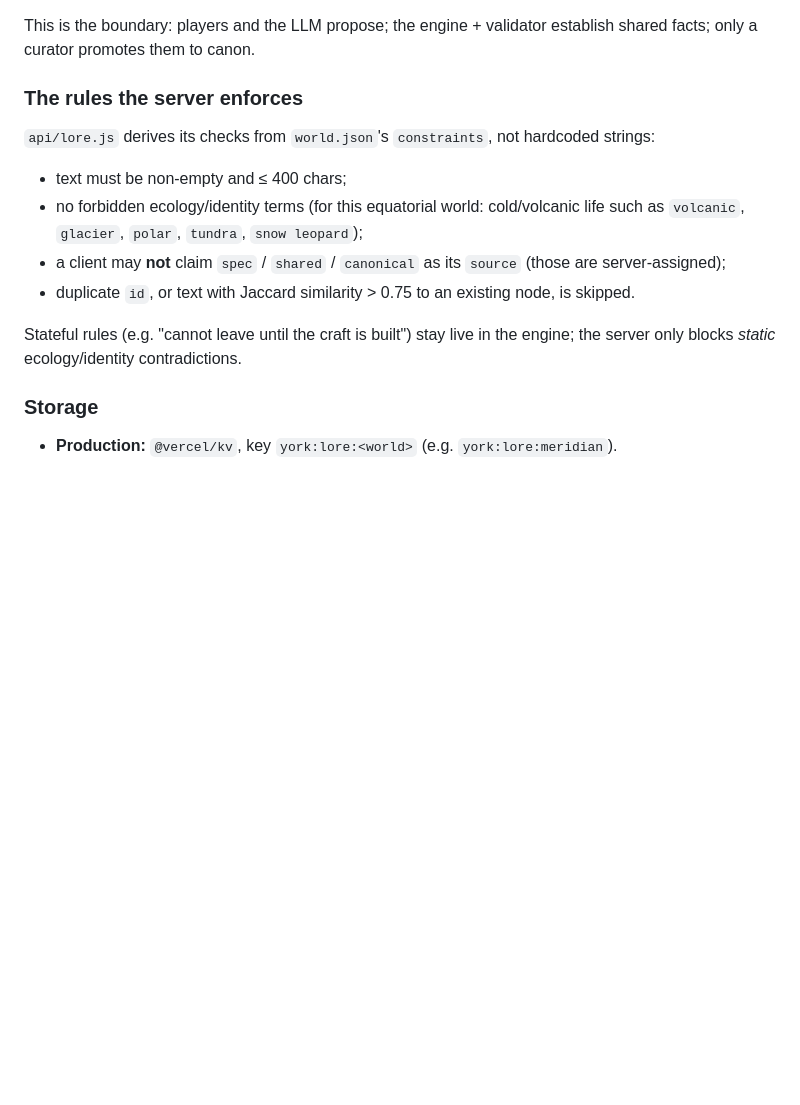
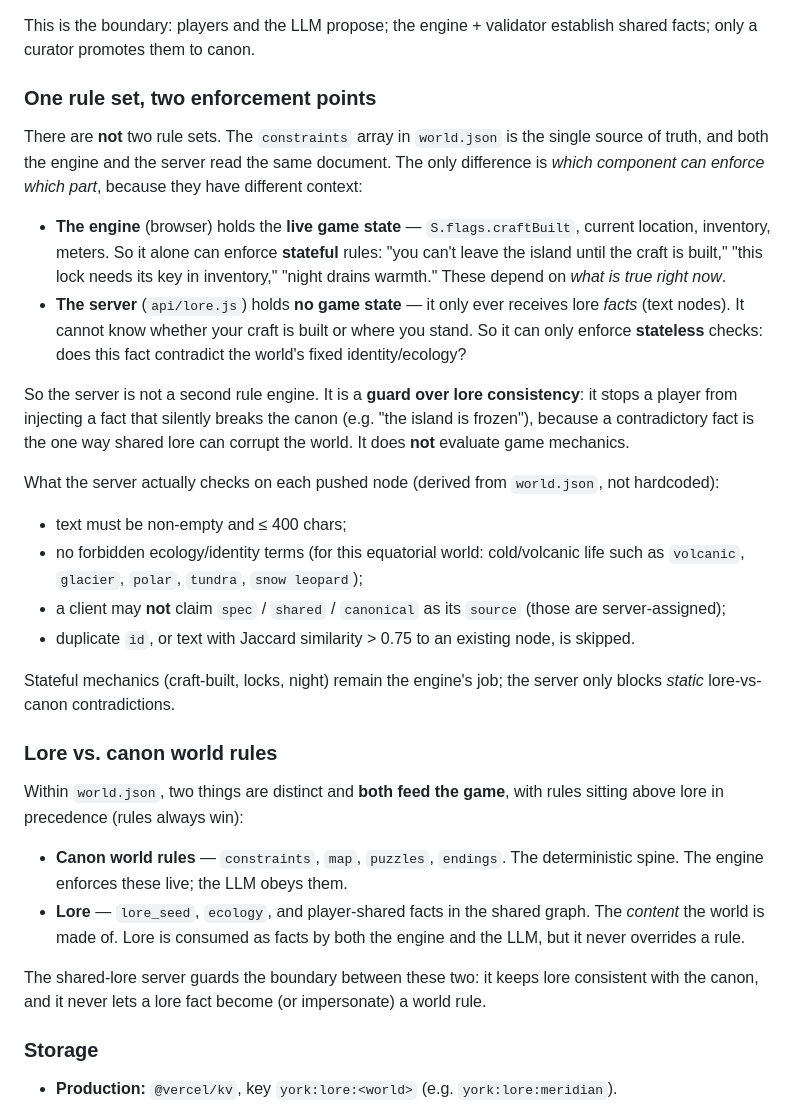
Before and after one commit to mcarlssen/york, a Markdown page: README.md, the part around the change. Drawn GitHub-style; blank space fills up the shorter version.

Commit message:
Docs: clarify server vs engine rule enforcement in README
The server is not a second rule set — both read world.json's constraints. Engine
enforces stateful rules (it has live state); server guards stateless lore/canon
consistency (it has no state). Added a Lore vs canon world rules subsection.

Co-authored-by: Cursor <cursoragent@cursor.com>

```diff
--- a/README.md
+++ b/README.md
@@ -139,9 +139,26 @@ That human judgment is the curator's job, and it never happens automatically:
 This is the boundary: players and the LLM propose; the engine + validator establish shared
 facts; only a curator promotes them to canon.
 
-### The rules the server enforces
+### One rule set, two enforcement points
 
-`api/lore.js` derives its checks from `world.json`'s `constraints`, not hardcoded strings:
+There are **not** two rule sets. The `constraints` array in `world.json` is the single source
+of truth, and both the engine and the server read the same document. The only difference is
+*which component can enforce which part*, because they have different context:
+
+- **The engine** (browser) holds the **live game state** — `S.flags.craftBuilt`, current
+  location, inventory, meters. So it alone can enforce **stateful** rules: "you can't leave
+  the island until the craft is built," "this lock needs its key in inventory," "night drains
+  warmth." These depend on *what is true right now*.
+- **The server** (`api/lore.js`) holds **no game state** — it only ever receives lore *facts*
+  (text nodes). It cannot know whether your craft is built or where you stand. So it can only
+  enforce **stateless** checks: does this fact contradict the world's fixed identity/ecology?
+
+So the server is not a second rule engine. It is a **guard over lore consistency**: it stops a
+player from injecting a fact that silently breaks the canon (e.g. "the island is frozen"),
+because a contradictory fact is the one way shared lore can corrupt the world. It does **not**
+evaluate game mechanics.
+
+What the server actually checks on each pushed node (derived from `world.json`, not hardcoded):
 
 - text must be non-empty and ≤ 400 chars;
 - no forbidden ecology/identity terms (for this equatorial world: cold/volcanic life such as
@@ -150,8 +167,22 @@ facts; only a curator promotes them to canon.
   server-assigned);
 - duplicate `id`, or text with Jaccard similarity > 0.75 to an existing node, is skipped.
 
-Stateful rules (e.g. "cannot leave until the craft is built") stay live in the engine; the
-server only blocks *static* ecology/identity contradictions.
+Stateful mechanics (craft-built, locks, night) remain the engine's job; the server only
+blocks *static* lore-vs-canon contradictions.
+
+### Lore vs. canon world rules
+
+Within `world.json`, two things are distinct and **both feed the game**, with rules sitting
+above lore in precedence (rules always win):
+
+- **Canon world rules** — `constraints`, `map`, `puzzles`, `endings`. The deterministic spine.
+  The engine enforces these live; the LLM obeys them.
+- **Lore** — `lore_seed`, `ecology`, and player-shared facts in the shared graph. The *content*
+  the world is made of. Lore is consumed as facts by both the engine and the LLM, but it never
+  overrides a rule.
+
+The shared-lore server guards the boundary between these two: it keeps lore consistent with
+the canon, and it never lets a lore fact become (or impersonate) a world rule.
 
 ### Storage
 
```
